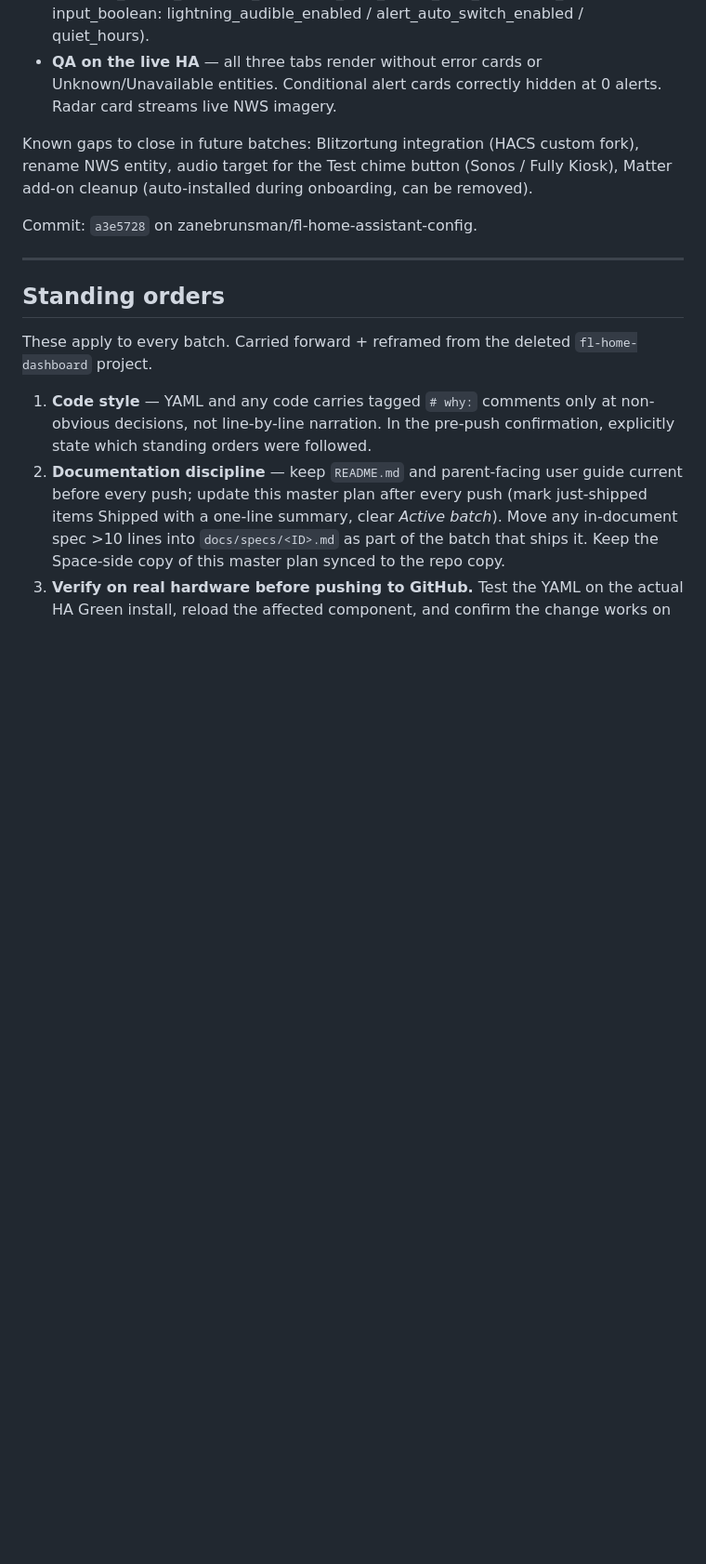
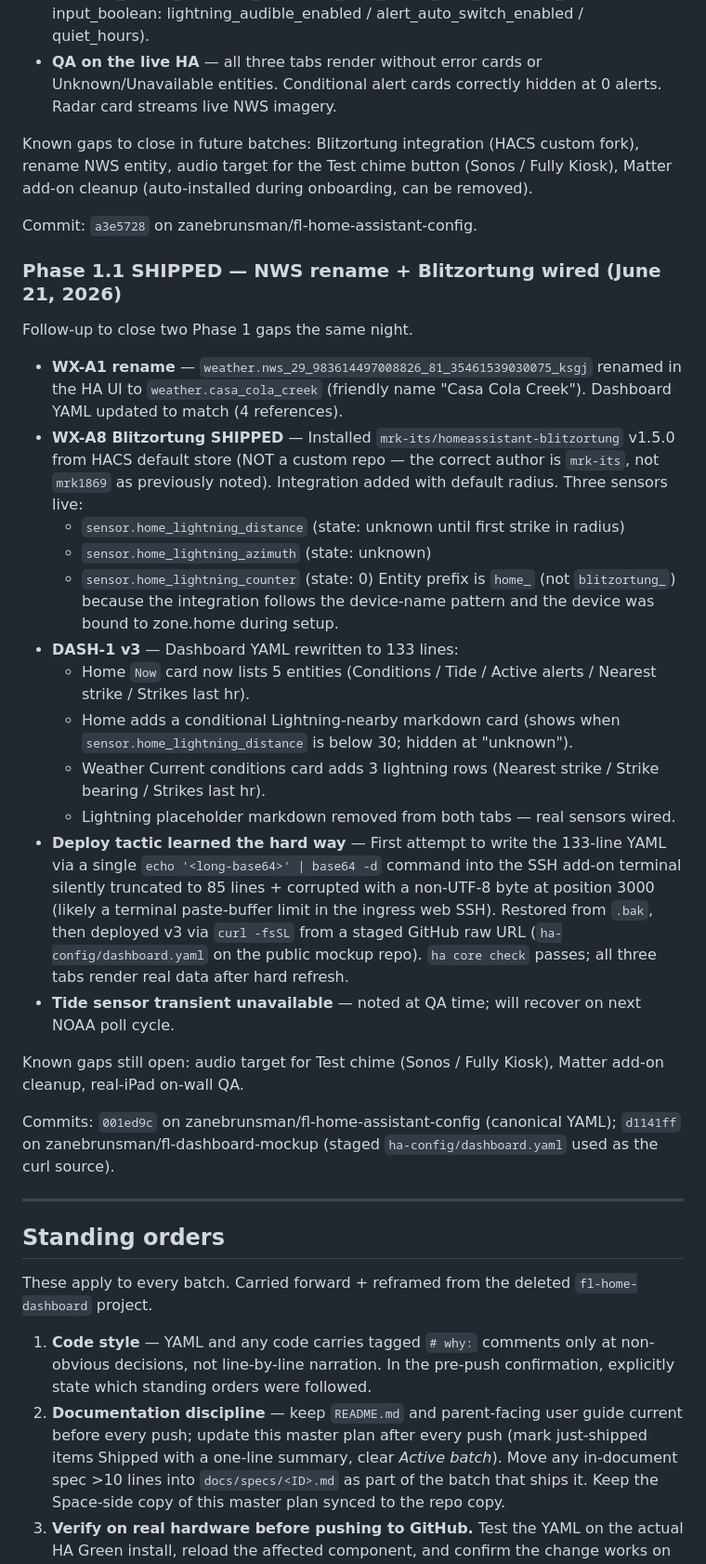
Before and after one commit to zanebrunsman/fl-dashboard-mockup, a Markdown page: FL_HOME_ASSISTANT_MASTER_PLAN.md, the part around the change. Shown at 93% size. Drawn GitHub-style; blank space fills up the shorter version.

Commit message:
docs(master-plan): Phase 1.1 - NWS rename + Blitzortung wired

```diff
--- a/FL_HOME_ASSISTANT_MASTER_PLAN.md
+++ b/FL_HOME_ASSISTANT_MASTER_PLAN.md
@@ -702,6 +702,28 @@ Known gaps to close in future batches: Blitzortung integration (HACS custom fork
 
 Commit: `a3e5728` on zanebrunsman/fl-home-assistant-config.
 
+### Phase 1.1 SHIPPED — NWS rename + Blitzortung wired (June 21, 2026)
+
+Follow-up to close two Phase 1 gaps the same night.
+
+- **WX-A1 rename** — `weather.nws_29_983614497008826_81_35461539030075_ksgj` renamed in the HA UI to `weather.casa_cola_creek` (friendly name "Casa Cola Creek"). Dashboard YAML updated to match (4 references).
+- **WX-A8 Blitzortung SHIPPED** — Installed `mrk-its/homeassistant-blitzortung` v1.5.0 from HACS default store (NOT a custom repo — the correct author is `mrk-its`, not `mrk1869` as previously noted). Integration added with default radius. Three sensors live:
+  - `sensor.home_lightning_distance` (state: unknown until first strike in radius)
+  - `sensor.home_lightning_azimuth` (state: unknown)
+  - `sensor.home_lightning_counter` (state: 0)
+  Entity prefix is `home_` (not `blitzortung_`) because the integration follows the device-name pattern and the device was bound to zone.home during setup.
+- **DASH-1 v3** — Dashboard YAML rewritten to 133 lines:
+  - Home `Now` card now lists 5 entities (Conditions / Tide / Active alerts / Nearest strike / Strikes last hr).
+  - Home adds a conditional Lightning-nearby markdown card (shows when `sensor.home_lightning_distance` is below 30; hidden at "unknown").
+  - Weather Current conditions card adds 3 lightning rows (Nearest strike / Strike bearing / Strikes last hr).
+  - Lightning placeholder markdown removed from both tabs — real sensors wired.
+- **Deploy tactic learned the hard way** — First attempt to write the 133-line YAML via a single `echo '<long-base64>' | base64 -d` command into the SSH add-on terminal silently truncated to 85 lines + corrupted with a non-UTF-8 byte at position 3000 (likely a terminal paste-buffer limit in the ingress web SSH). Restored from `.bak`, then deployed v3 via `curl -fsSL` from a staged GitHub raw URL (`ha-config/dashboard.yaml` on the public mockup repo). `ha core check` passes; all three tabs render real data after hard refresh.
+- **Tide sensor transient unavailable** — noted at QA time; will recover on next NOAA poll cycle.
+
+Known gaps still open: audio target for Test chime (Sonos / Fully Kiosk), Matter add-on cleanup, real-iPad on-wall QA.
+
+Commits: `001ed9c` on zanebrunsman/fl-home-assistant-config (canonical YAML); `d1141ff` on zanebrunsman/fl-dashboard-mockup (staged `ha-config/dashboard.yaml` used as the curl source).
+
 ---
 
 ## Standing orders
```
